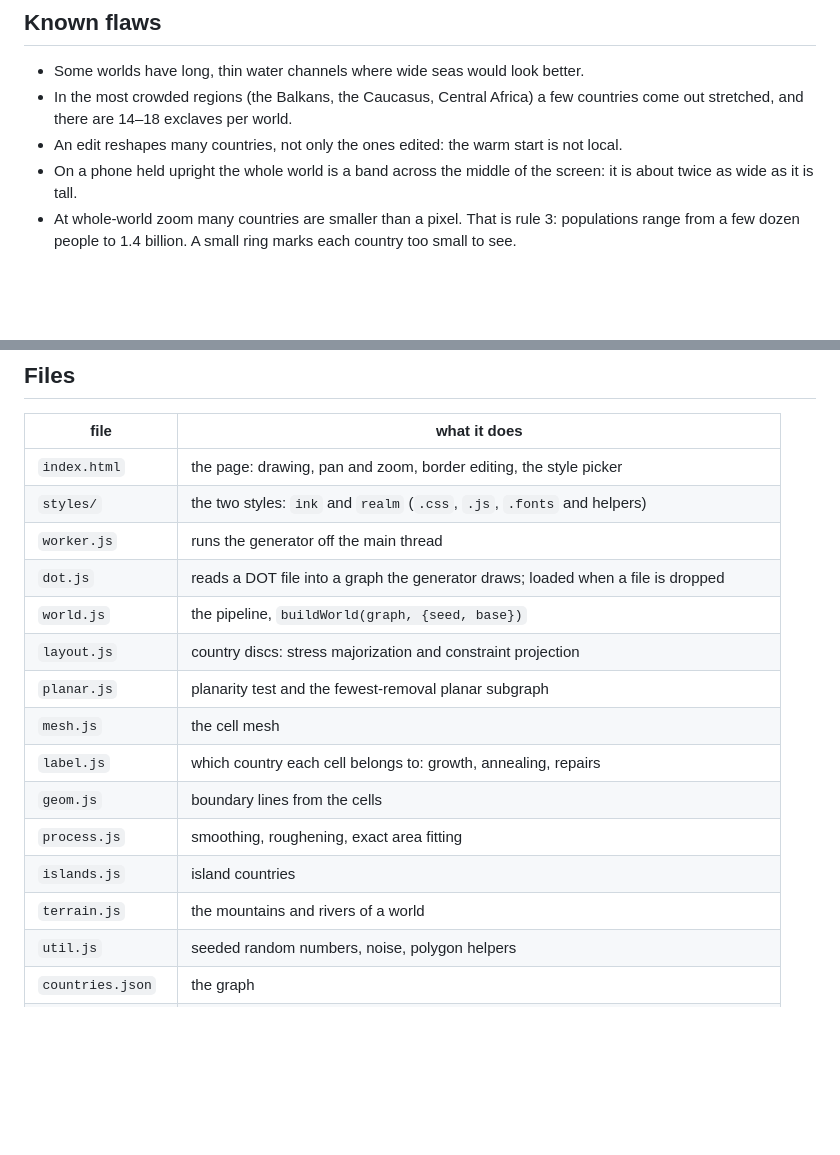
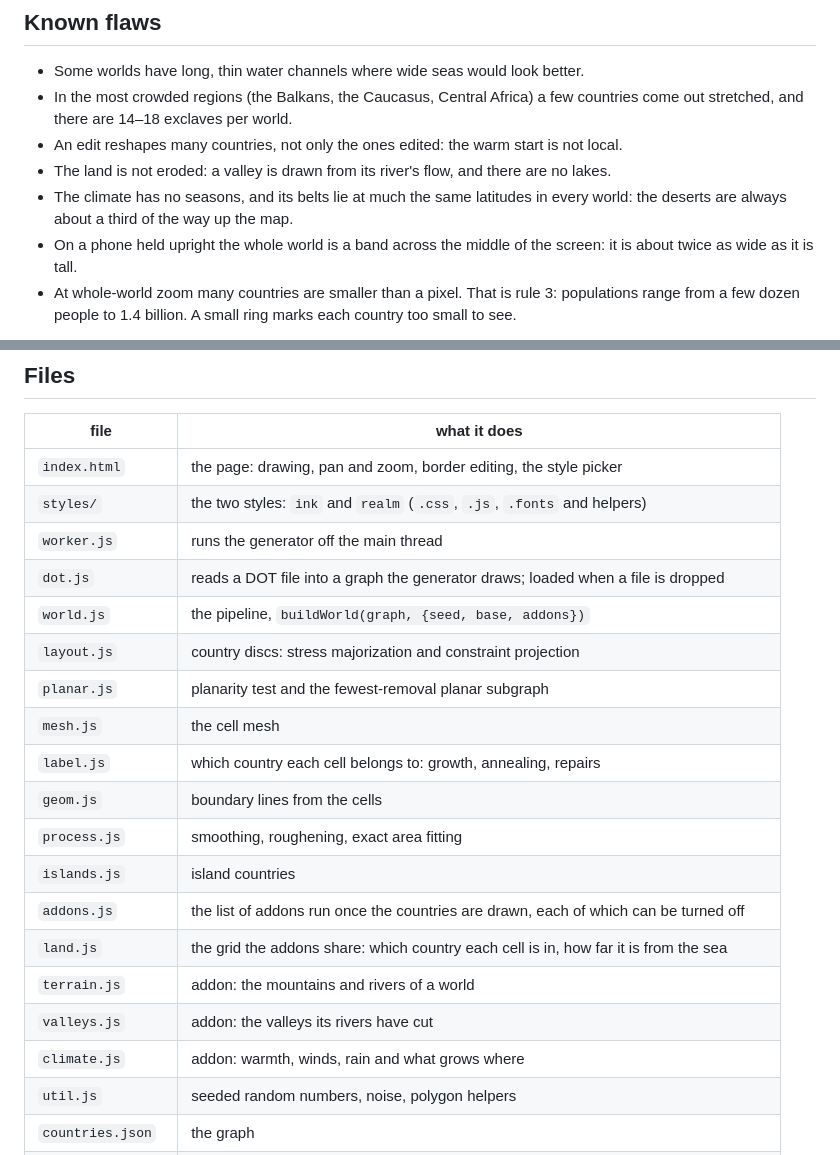
Before and after one commit to anvaka/people-world, a Markdown page: README.md, 2 parts joined by grey strips. Rendered like a GitHub page; blank space fills up the shorter version.

```diff
--- a/README.md
+++ b/README.md
@@ -176,6 +198,9 @@ within 1% of their share of the population. It exits with 1 when a rule fails.
 - In the most crowded regions (the Balkans, the Caucasus, Central Africa) a few countries come out
   stretched, and there are 14–18 exclaves per world.
 - An edit reshapes many countries, not only the ones edited: the warm start is not local.
+- The land is not eroded: a valley is drawn from its river's flow, and there are no lakes.
+- The climate has no seasons, and its belts lie at much the same latitudes in every world: the
+  deserts are always about a third of the way up the map.
 - On a phone held upright the whole world is a band across the middle of the screen: it is about
   twice as wide as it is tall.
 - At whole-world zoom many countries are smaller than a pixel. That is rule 3: populations range
@@ -189,7 +214,7 @@ within 1% of their share of the population. It exits with 1 when a rule fails.
 | `styles/` | the two styles: `ink` and `realm` (`.css`, `.js`, `.fonts` and helpers) |
 | `worker.js` | runs the generator off the main thread |
 | `dot.js` | reads a DOT file into a graph the generator draws; loaded when a file is dropped |
-| `world.js` | the pipeline, `buildWorld(graph, {seed, base})` |
+| `world.js` | the pipeline, `buildWorld(graph, {seed, base, addons})` |
 | `layout.js` | country discs: stress majorization and constraint projection |
 | `planar.js` | planarity test and the fewest-removal planar subgraph |
 | `mesh.js` | the cell mesh |
@@ -197,7 +222,11 @@ within 1% of their share of the population. It exits with 1 when a rule fails.
 | `geom.js` | boundary lines from the cells |
 | `process.js` | smoothing, roughening, exact area fitting |
 | `islands.js` | island countries |
-| `terrain.js` | the mountains and rivers of a world |
+| `addons.js` | the list of addons run once the countries are drawn, each of which can be turned off |
+| `land.js` | the grid the addons share: which country each cell is in, how far it is from the sea |
+| `terrain.js` | addon: the mountains and rivers of a world |
+| `valleys.js` | addon: the valleys its rivers have cut |
+| `climate.js` | addon: warmth, winds, rain and what grows where |
 | `util.js` | seeded random numbers, noise, polygon helpers |
 | `countries.json` | the graph |
 | `vendor/` | Delaunator, the `orient2d` predicate from robust-predicates, earcut (Realm's triangles) |
```
Also changed, not shown: other parts of README.md (+24 -2 lines), docs/world-1.jpg, 15 other files.
